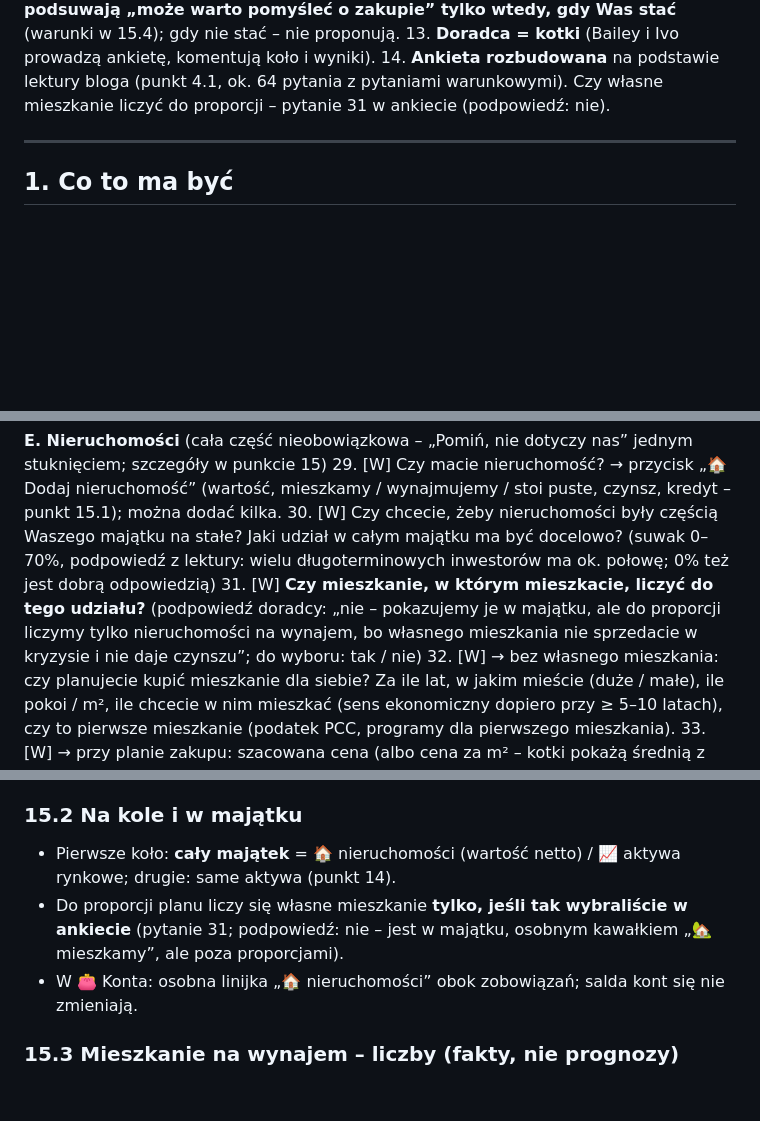
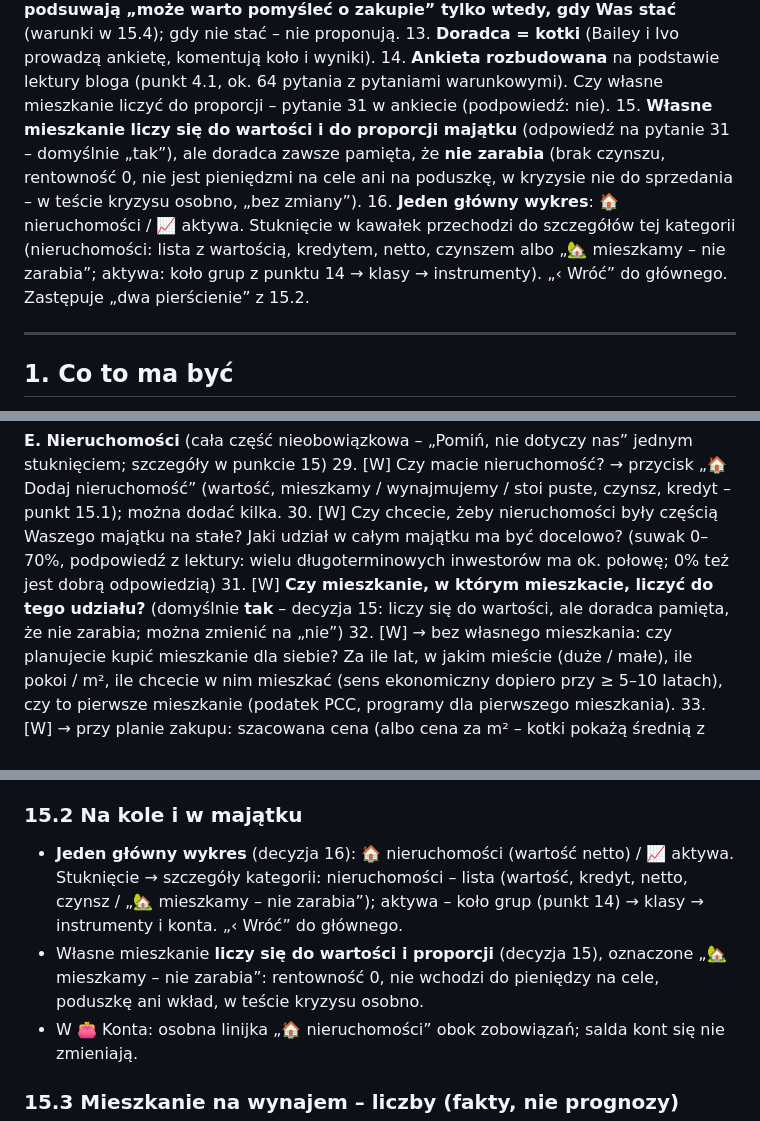
Before and after one commit to Matisak2/budzetpanstwaciemcia, a Markdown page: DORADCA-plan.md, 3 parts joined by grey strips. GitHub-like rendering; blank space fills up the shorter version.

Commit message:
🧭 Doradca (plan): decyzje 15–16 – własne mieszkanie w wartości i proporcjach (ale nie zarabia), jeden główny wykres nieruchomości/aktywa ze szczegółami po stuknięciu; aplikacja bez zmian
Co-Authored-By: Claude Opus 5.5 <noreply@anthropic.com>
Claude-Session: https://claude.ai/code/session_01UEjFzdadMExKRjLEVV8sV7

```diff
--- a/DORADCA-plan.md
+++ b/DORADCA-plan.md
@@ -22,6 +22,8 @@ Podstawa: wymagania Matiego z rozmowy 13–14.11.2026 oraz pełna lektura ok. 90
 12. **Proporcje całego majątku** (np. 50% nieruchomości / 50% aktywa), jeśli tak ustalicie w ankiecie. Zakup nieruchomości to plan na przyszłość: kotki **podsuwają „może warto pomyśleć o zakupie” tylko wtedy, gdy Was stać** (warunki w 15.4); gdy nie stać – nie proponują.
 13. **Doradca = kotki** (Bailey i Ivo prowadzą ankietę, komentują koło i wyniki).
 14. **Ankieta rozbudowana** na podstawie lektury bloga (punkt 4.1, ok. 64 pytania z pytaniami warunkowymi). Czy własne mieszkanie liczyć do proporcji – pytanie 31 w ankiecie (podpowiedź: nie).
+15. **Własne mieszkanie liczy się do wartości i do proporcji majątku** (odpowiedź na pytanie 31 – domyślnie „tak”), ale doradca zawsze pamięta, że **nie zarabia** (brak czynszu, rentowność 0, nie jest pieniędzmi na cele ani na poduszkę, w kryzysie nie do sprzedania – w teście kryzysu osobno, „bez zmiany”).
+16. **Jeden główny wykres**: 🏠 nieruchomości / 📈 aktywa. Stuknięcie w kawałek przechodzi do szczegółów tej kategorii (nieruchomości: lista z wartością, kredytem, netto, czynszem albo „🏡 mieszkamy – nie zarabia”; aktywa: koło grup z punktu 14 → klasy → instrumenty). „‹ Wróć” do głównego. Zastępuje „dwa pierścienie” z 15.2.
 
 ---
 
@@ -132,7 +134,7 @@ Zasady ankiety:
 **E. Nieruchomości** (cała część nieobowiązkowa – „Pomiń, nie dotyczy nas” jednym stuknięciem; szczegóły w punkcie 15)
 29. [W] Czy macie nieruchomość? → przycisk „🏠 Dodaj nieruchomość” (wartość, mieszkamy / wynajmujemy / stoi puste, czynsz, kredyt – punkt 15.1); można dodać kilka.
 30. [W] Czy chcecie, żeby nieruchomości były częścią Waszego majątku na stałe? Jaki udział w całym majątku ma być docelowo? (suwak 0–70%, podpowiedź z lektury: wielu długoterminowych inwestorów ma ok. połowę; 0% też jest dobrą odpowiedzią)
-31. [W] **Czy mieszkanie, w którym mieszkacie, liczyć do tego udziału?** (podpowiedź doradcy: „nie – pokazujemy je w majątku, ale do proporcji liczymy tylko nieruchomości na wynajem, bo własnego mieszkania nie sprzedacie w kryzysie i nie daje czynszu”; do wyboru: tak / nie)
+31. [W] **Czy mieszkanie, w którym mieszkacie, liczyć do tego udziału?** (domyślnie **tak** – decyzja 15: liczy się do wartości, ale doradca pamięta, że nie zarabia; można zmienić na „nie”)
 32. [W] → bez własnego mieszkania: czy planujecie kupić mieszkanie dla siebie? Za ile lat, w jakim mieście (duże / małe), ile pokoi / m², ile chcecie w nim mieszkać (sens ekonomiczny dopiero przy ≥ 5–10 latach), czy to pierwsze mieszkanie (podatek PCC, programy dla pierwszego mieszkania).
 33. [W] → przy planie zakupu: szacowana cena (albo cena za m² – kotki pokażą średnią z raportu NBP, jeśli automat ją pobierze), wkład 10% czy 20%, ile już odłożone na wkład.
 34. [W] → przy celu „na wynajem”: czy jesteście gotowi być wynajmującym (szukanie najemców, naprawy, remont co 5–7 lat, 1–2 miesiące pustostanu w roku)? Ile godzin w miesiącu chcecie na to poświęcić? Czy wolicie gotówkę, czy dopuszczacie kredyt (dźwignia działa w obie strony)?
@@ -412,8 +414,8 @@ Przy kole w 💰 Majątku i w ankiecie. Okienko (jedna przewijana kartka), pytan
 Zapis: `assetM` (punkt 14) z polami `real:{use:'my'|'rent'|'empty'|'other',rent?,fixed?,costs?,months?,debt?,buy?,buyY?,m2?,share?}`. Usunięcie = `deleted:true` (do przywrócenia). Bez nieruchomości wszystko działa jak dotąd.
 
 ### 15.2 Na kole i w majątku
-- Pierwsze koło: **cały majątek** = 🏠 nieruchomości (wartość netto) / 📈 aktywa rynkowe; drugie: same aktywa (punkt 14).
-- Do proporcji planu liczy się własne mieszkanie **tylko, jeśli tak wybraliście w ankiecie** (pytanie 31; podpowiedź: nie – jest w majątku, osobnym kawałkiem „🏡 mieszkamy”, ale poza proporcjami).
+- **Jeden główny wykres** (decyzja 16): 🏠 nieruchomości (wartość netto) / 📈 aktywa. Stuknięcie → szczegóły kategorii: nieruchomości – lista (wartość, kredyt, netto, czynsz / „🏡 mieszkamy – nie zarabia”); aktywa – koło grup (punkt 14) → klasy → instrumenty i konta. „‹ Wróć” do głównego.
+- Własne mieszkanie **liczy się do wartości i proporcji** (decyzja 15), oznaczone „🏡 mieszkamy – nie zarabia”: rentowność 0, nie wchodzi do pieniędzy na cele, poduszkę ani wkład, w teście kryzysu osobno.
 - W 👛 Konta: osobna linijka „🏠 nieruchomości” obok zobowiązań; salda kont się nie zmieniają.
 
 ### 15.3 Mieszkanie na wynajem – liczby (fakty, nie prognozy)
```
Also changed, not shown: other parts of DORADCA-plan.md (+1 -1 lines), DORADCA-START.md (+1 -1 lines).
